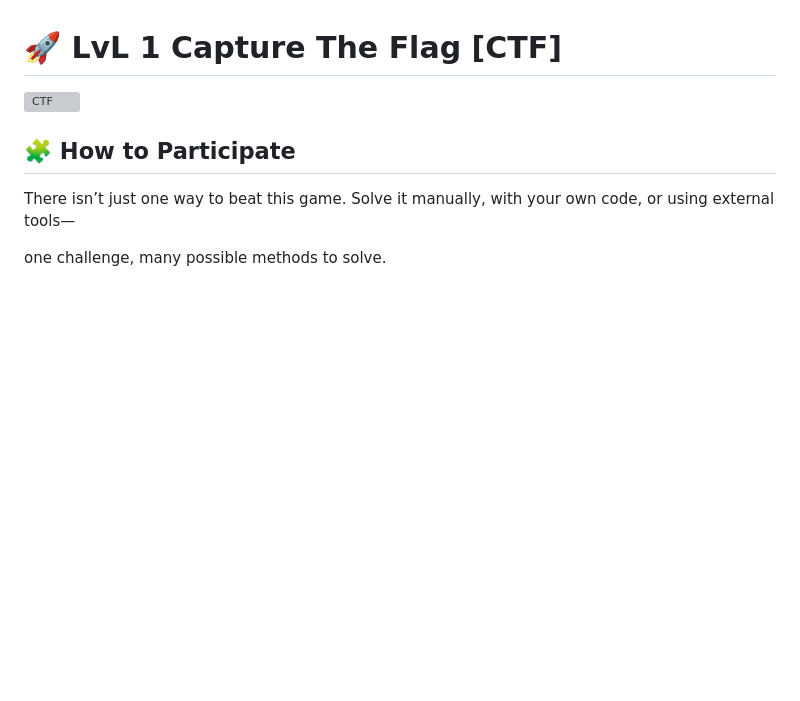
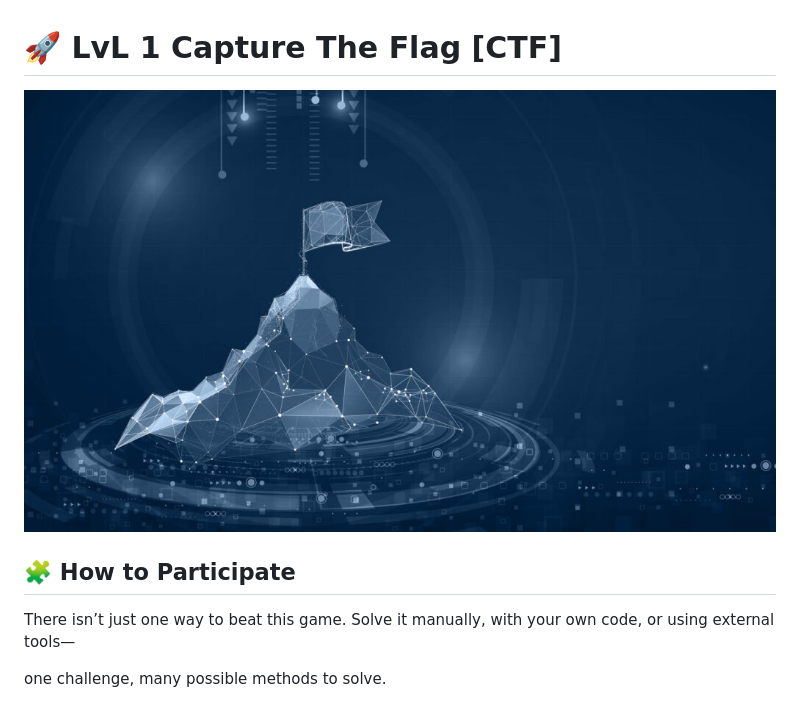
Before and after one commit to FtimaBen/CTF_27, a Markdown page: README.md, the part around the change. GitHub-like rendering; pictures changed too: ctf-bg.jpg (added); blank space fills up the shorter version; grey boxes are pictures that could not be loaded.

Commit message:
added picture

```diff
--- a/README.md
+++ b/README.md
@@ -1,7 +1,7 @@
 
 # 🚀 LvL 1 Capture The Flag [CTF]
 
-![CTF](buildS/media/ctf-bg.jpg)
+![CTF](ctf-bg.jpg)
 
 
 ## 🧩 How to Participate
```
